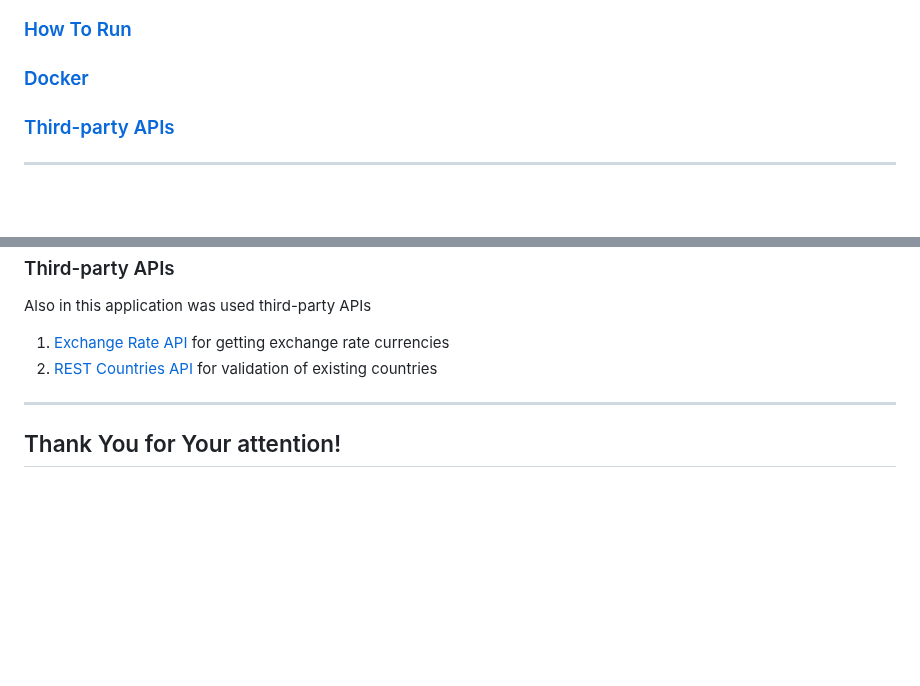
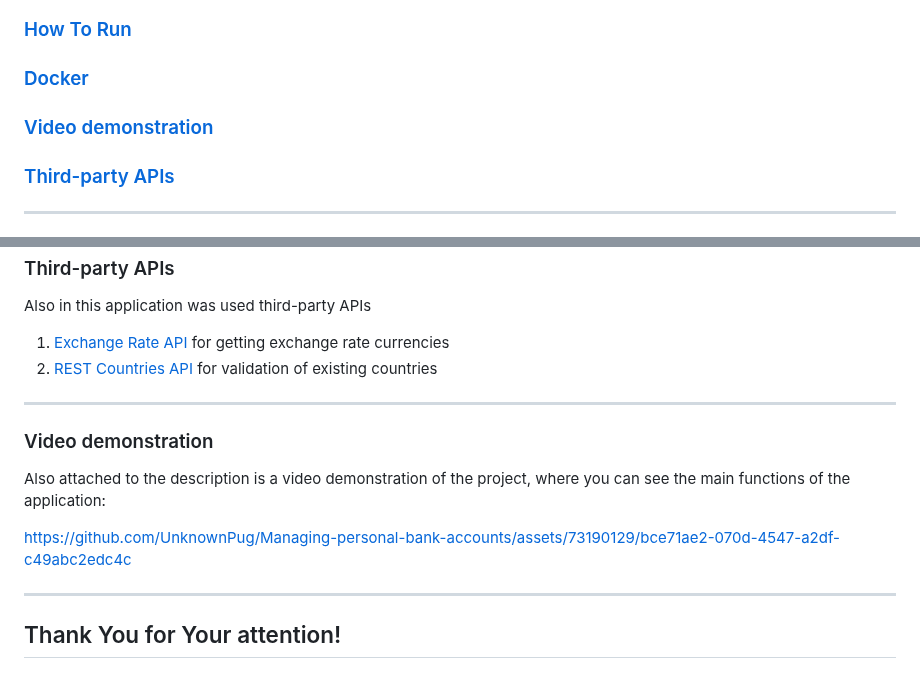
Before and after one commit to UnknownPug/MPBA-api, a Markdown page: README.md, 2 parts joined by grey strips. GitHub-like rendering; blank space fills up the shorter version.

Commit message:
Adding Video

```diff
--- a/README.md
+++ b/README.md
@@ -23,6 +23,8 @@
 ### [How To Run](#howtorun)
 
 ### [Docker](#docker)
+
+### [Video demonstration](#video)
 
 ### [Third-party APIs](#api)
 
@@ -158,4 +160,14 @@ Also in this application was used third-party APIs
 1. [Exchange Rate API](https://app.exchangerate-api.com/dashboard) for getting exchange rate currencies
 2. [REST Countries API](https://restcountries.com/v3.1/all?fields=name) for validation of existing countries
 -- -- --
+### <a name="video"></a> Video demonstration
+
+Also attached to the description is a video demonstration of the project, where you can see the main functions of the application:
+
+
+https://github.com/UnknownPug/Managing-personal-bank-accounts/assets/73190129/bce71ae2-070d-4547-a2df-c49abc2edc4c
+
+
+
+-- -- --
 ## Thank You for Your attention!
```
